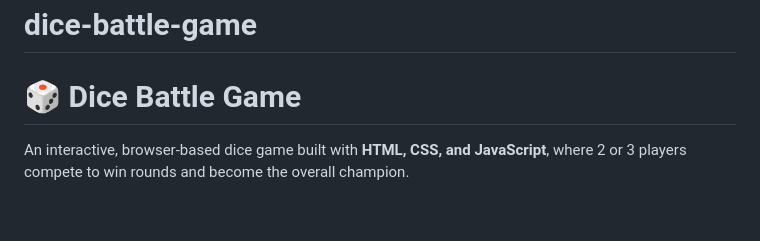
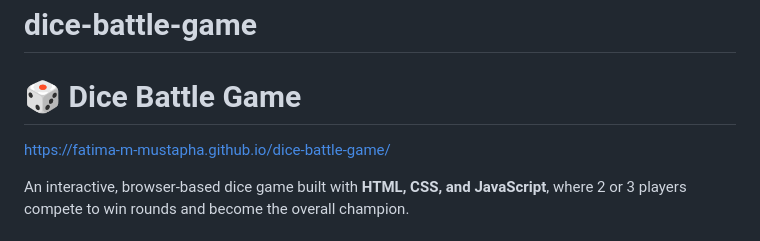
Before and after one commit to fatima-m-mustapha/dice-battle-game, a Markdown page: README.md, the part around the change. Rendered like a GitHub page; blank space fills up the shorter version.

```diff
--- a/README.md
+++ b/README.md
@@ -1,5 +1,6 @@
 # dice-battle-game
 # 🎲 Dice Battle Game
+ https://fatima-m-mustapha.github.io/dice-battle-game/
 
 An interactive, browser-based dice game built with **HTML, CSS, and JavaScript**, where 2 or 3 players compete to win rounds and become the overall champion.
 
```
